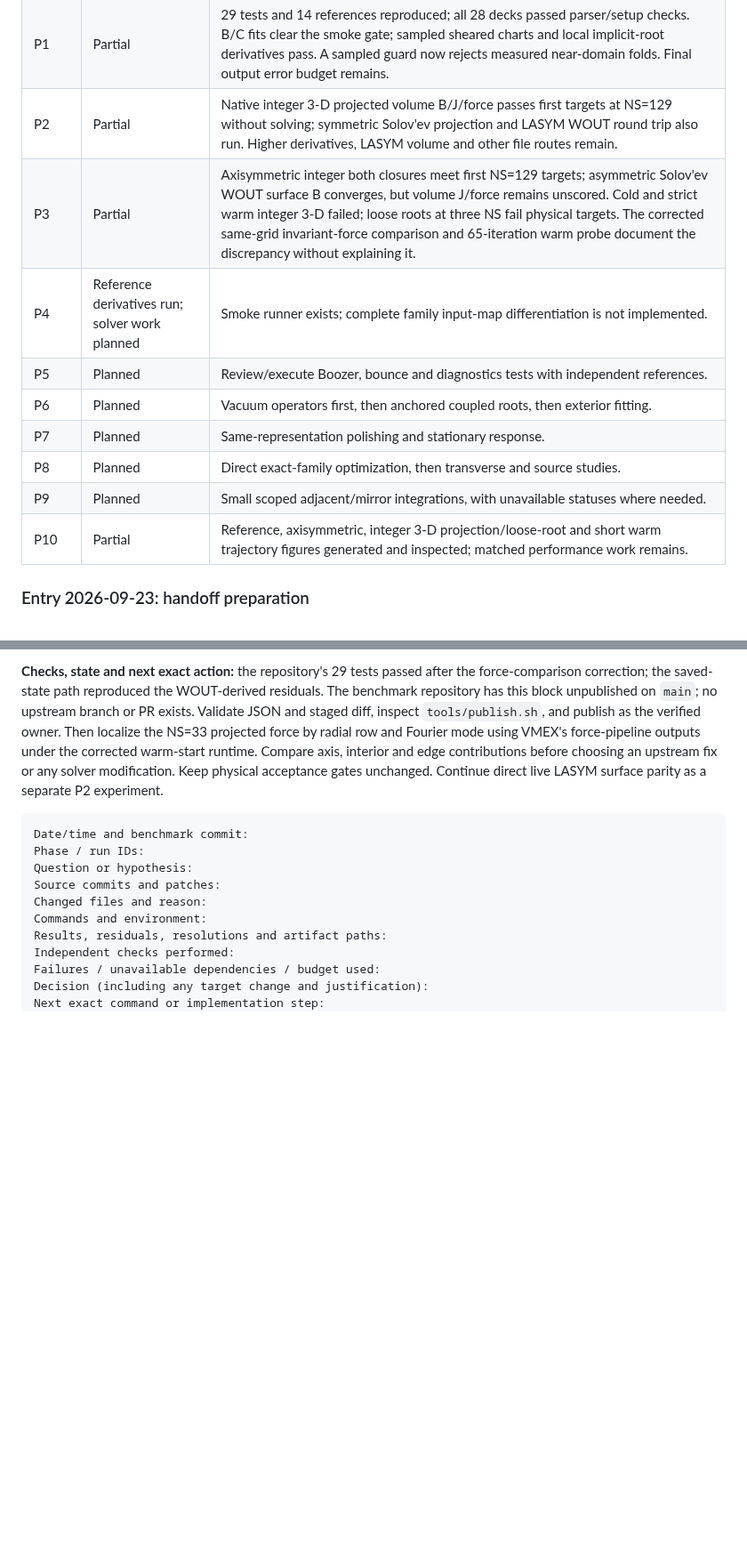
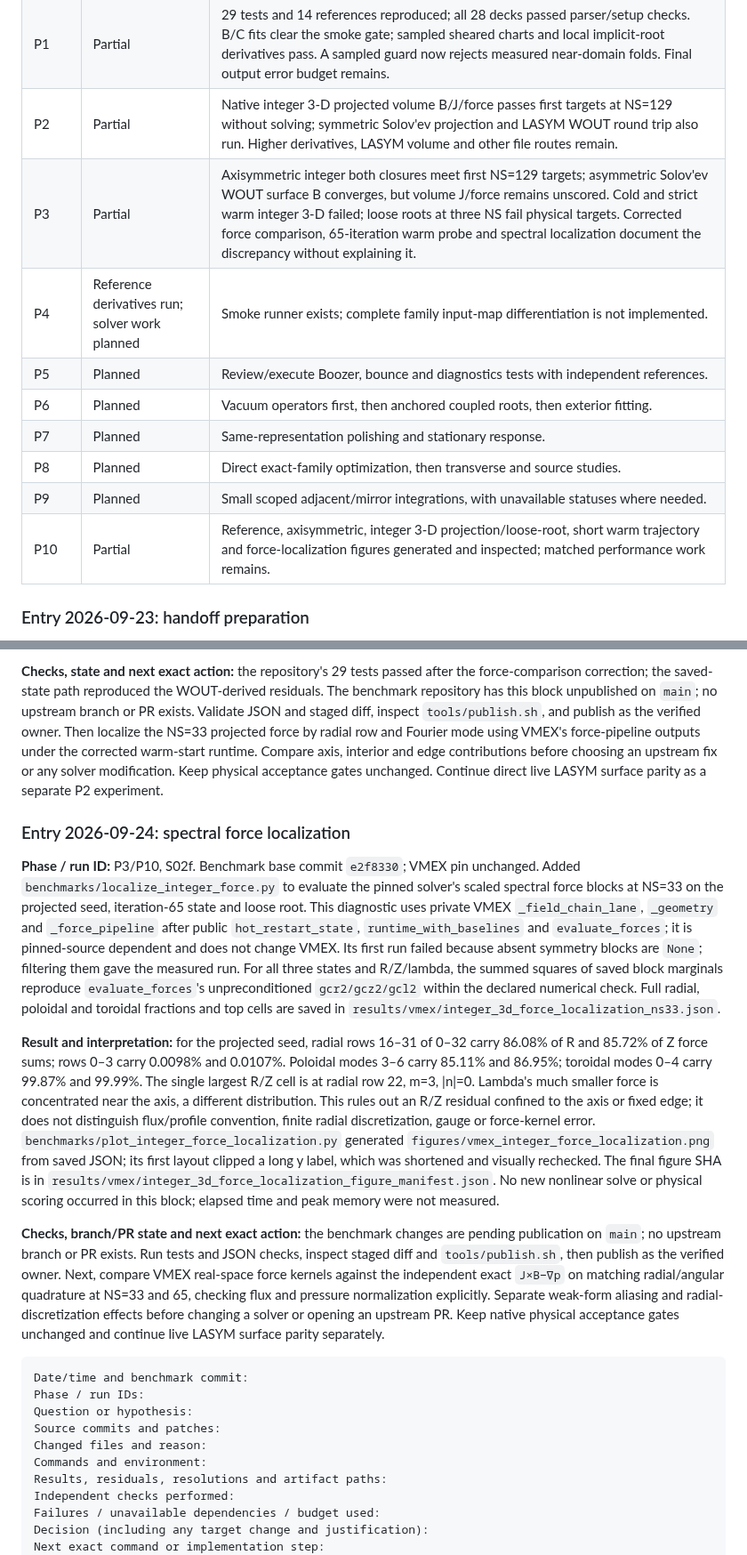
Before and after one commit to rogeriojorge/vmex-benchmark-analytical, a Markdown page: plan.md, 2 parts joined by grey strips. Shown at 89% size. GitHub-like rendering; blank space fills up the shorter version.

````diff
--- a/plan.md
+++ b/plan.md
@@ -735,14 +735,14 @@ A negative scientific result can close an experiment if its mathematical assumpt
 | P0 | Partial | Public repo and required source pins exist; 504 code/config ledger entries, 14 partial reviews. Complete semantic source/test review and reproducible environment metadata. |
 | P1 | Partial | 29 tests and 14 references reproduced; all 28 decks passed parser/setup checks. B/C fits clear the smoke gate; sampled sheared charts and local implicit-root derivatives pass. A sampled guard now rejects measured near-domain folds. Final output error budget remains. |
 | P2 | Partial | Native integer 3-D projected volume B/J/force passes first targets at NS=129 without solving; symmetric Solov'ev projection and LASYM WOUT round trip also run. Higher derivatives, LASYM volume and other file routes remain. |
-| P3 | Partial | Axisymmetric integer both closures meet first NS=129 targets; asymmetric Solov'ev WOUT surface B converges, but volume J/force remains unscored. Cold and strict warm integer 3-D failed; loose roots at three NS fail physical targets. The corrected same-grid invariant-force comparison and 65-iteration warm probe document the discrepancy without explaining it. |
+| P3 | Partial | Axisymmetric integer both closures meet first NS=129 targets; asymmetric Solov'ev WOUT surface B converges, but volume J/force remains unscored. Cold and strict warm integer 3-D failed; loose roots at three NS fail physical targets. Corrected force comparison, 65-iteration warm probe and spectral localization document the discrepancy without explaining it. |
 | P4 | Reference derivatives run; solver work planned | Smoke runner exists; complete family input-map differentiation is not implemented. |
 | P5 | Planned | Review/execute Boozer, bounce and diagnostics tests with independent references. |
 | P6 | Planned | Vacuum operators first, then anchored coupled roots, then exterior fitting. |
 | P7 | Planned | Same-representation polishing and stationary response. |
 | P8 | Planned | Direct exact-family optimization, then transverse and source studies. |
 | P9 | Planned | Small scoped adjacent/mirror integrations, with unavailable statuses where needed. |
-| P10 | Partial | Reference, axisymmetric, integer 3-D projection/loose-root and short warm trajectory figures generated and inspected; matched performance work remains. |
+| P10 | Partial | Reference, axisymmetric, integer 3-D projection/loose-root, short warm trajectory and force-localization figures generated and inspected; matched performance work remains. |
 
 ### Entry 2026-09-23: handoff preparation
 
@@ -888,6 +888,14 @@ A negative scientific result can close an experiment if its mathematical assumpt
 
 **Checks, state and next exact action:** the repository's 29 tests passed after the force-comparison correction; the saved-state path reproduced the WOUT-derived residuals. The benchmark repository has this block unpublished on `main`; no upstream branch or PR exists. Validate JSON and staged diff, inspect `tools/publish.sh`, and publish as the verified owner. Then localize the NS=33 projected force by radial row and Fourier mode using VMEX's force-pipeline outputs under the corrected warm-start runtime. Compare axis, interior and edge contributions before choosing an upstream fix or any solver modification. Keep physical acceptance gates unchanged. Continue direct live LASYM surface parity as a separate P2 experiment.
 
+### Entry 2026-09-24: spectral force localization
+
+**Phase / run ID:** P3/P10, S02f. Benchmark base commit `e2f8330`; VMEX pin unchanged. Added `benchmarks/localize_integer_force.py` to evaluate the pinned solver's scaled spectral force blocks at NS=33 on the projected seed, iteration-65 state and loose root. This diagnostic uses private VMEX `_field_chain_lane`, `_geometry` and `_force_pipeline` after public `hot_restart_state`, `runtime_with_baselines` and `evaluate_forces`; it is pinned-source dependent and does not change VMEX. Its first run failed because absent symmetry blocks are `None`; filtering them gave the measured run. For all three states and R/Z/lambda, the summed squares of saved block marginals reproduce `evaluate_forces`'s unpreconditioned `gcr2/gcz2/gcl2` within the declared numerical check. Full radial, poloidal and toroidal fractions and top cells are saved in `results/vmex/integer_3d_force_localization_ns33.json`.
+
+**Result and interpretation:** for the projected seed, radial rows 16–31 of 0–32 carry 86.08% of R and 85.72% of Z force sums; rows 0–3 carry 0.0098% and 0.0107%. Poloidal modes 3–6 carry 85.11% and 86.95%; toroidal modes 0–4 carry 99.87% and 99.99%. The single largest R/Z cell is at radial row 22, m=3, |n|=0. Lambda's much smaller force is concentrated near the axis, a different distribution. This rules out an R/Z residual confined to the axis or fixed edge; it does not distinguish flux/profile convention, finite radial discretization, gauge or force-kernel error. `benchmarks/plot_integer_force_localization.py` generated `figures/vmex_integer_force_localization.png` from saved JSON; its first layout clipped a long y label, which was shortened and visually rechecked. The final figure SHA is in `results/vmex/integer_3d_force_localization_figure_manifest.json`. No new nonlinear solve or physical scoring occurred in this block; elapsed time and peak memory were not measured.
+
+**Checks, branch/PR state and next exact action:** the benchmark changes are pending publication on `main`; no upstream branch or PR exists. Run tests and JSON checks, inspect staged diff and `tools/publish.sh`, then publish as the verified owner. Next, compare VMEX real-space force kernels against the independent exact `J×B−∇p` on matching radial/angular quadrature at NS=33 and 65, checking flux and pressure normalization explicitly. Separate weak-form aliasing and radial-discretization effects before changing a solver or opening an upstream PR. Keep native physical acceptance gates unchanged and continue live LASYM surface parity separately.
+
 ```text
 Date/time and benchmark commit:
 Phase / run IDs:
````
Also changed, not shown: README.md (+4 -0 lines), figures/vmex_integer_force_localization.png (added), 7 other files.
